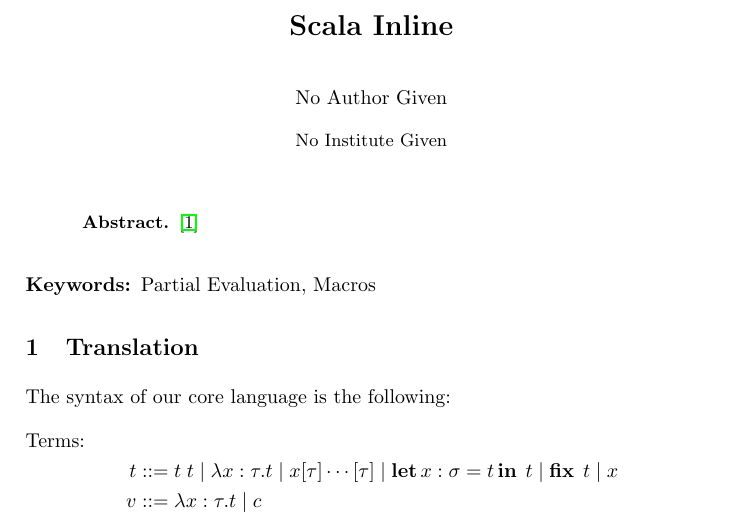
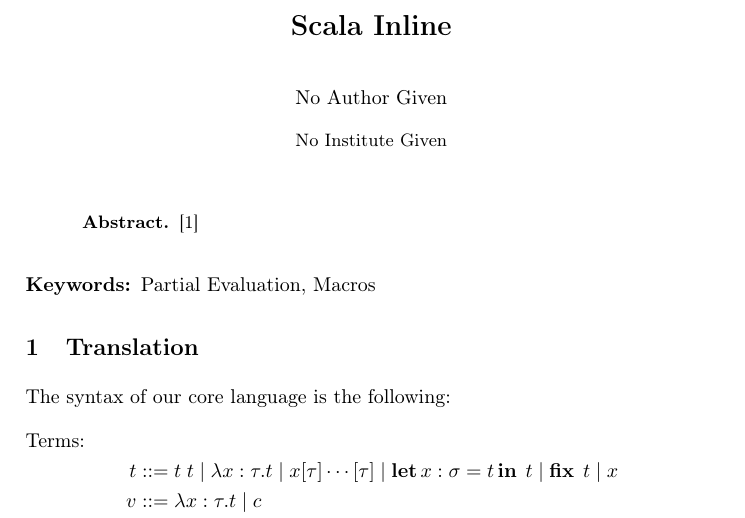
Before and after one commit to vjovanov/papers, a LaTeX thesis (2015-ecoop/paper.tex, which reads 2015-ecoop/calculus.tex): part of the page, cut so that both start at the same text. Compiled offline with pdfLaTeX.

Commit message:
Warnings cleanup. @densh does it work for you?

```diff
--- a/2015-ecoop/calculus.tex
+++ b/2015-ecoop/calculus.tex
@@ -1,7 +1,3 @@
-\documentclass[paper.tex]{subfiles}
-
-\begin{document}
-
 \section{Translation}
 \label{sec:formalization}
 
--- a/2015-ecoop/paper.tex
+++ b/2015-ecoop/paper.tex
@@ -1,51 +1,38 @@
-\documentclass[preprint]{llncs}
+
+\let\oldvec\vec% Store \vec in \oldvec
+\documentclass{llncs}
+\let\vec\oldvec% Restore \vec from \oldvec
 \usepackage{llncsdoc}
 
-% Build
-\usepackage{subfiles}
+% % Build
+% \usepackage{subfiles}
 
-% Math
+% % Math
  \usepackage{amsmath}
  \usepackage{amssymb}
  \usepackage{math}
  \usepackage{mathtools}
 
-% Graphics
+% % Graphics
  \usepackage{graphicx}
 
-% Text stuff
+% % Text stuff
  \usepackage{listings}
-%% sstucki: comment this back in later. my eyes hurt from the
-%% pixelated substituted fonts...
-%\usepackage[T1]{fontenc}
+ \usepackage[T1]{fontenc}
  \usepackage[utf8]{inputenc}
  \usepackage{url}
-\usepackage{hyperref}
  \usepackage[usenames]{color}
-\usepackage[font=bf,labelfont=bf]{caption}
-\DeclareCaptionType{copyrightbox}
-\usepackage{subcaption}
-\usepackage{multirow}
-\usepackage{etoolbox}
-\usepackage{stmaryrd}
 
-% PL Formulas
-\usepackage{fleqn}
+% % PL Formulas
  \usepackage{latexsym}
  \usepackage{bcprules}
  \usepackage{prooftree}
 
-\patchcmd{\maketitle}{\@copyrightspace}{}{}{}
-%\usepackage[font=bf,labelfont=bf]{caption}
 
-%for Strikethrough, to remove when not required anymore
-\usepackage[normalem]{ulem}
+% % Layout
+ \usepackage{xspace}% space in macros
 
-% Layout
-\usepackage{xspace}% space in macros
-\usepackage{multicol}
-
-% Makes tables look beautiful
+% % Makes tables look beautiful
  \usepackage{booktabs}
  \usepackage{tabularx}
 
@@ -110,20 +97,11 @@
 % TODOs:
 \newif\ifshowTodos
 \showTodostrue
-\showTodosfalse % Uncomment this to hide all TODOs.
+%\showTodosfalse % Uncomment this to hide all TODOs.
 \ifshowTodos
 \newcommand{\todo}[1]{{\color{red} \textbf{[TODO: #1 ]}}}
-\newcommand{\sstucki}[1]{{\color{red} [\textbf{sstucki}: #1 ]}}
-\newcommand{\manojo}[1]{{\color{red} [\textbf{manojo}: #1 ]}}
-\newcommand{\comm}[1]{}
-\newcommand{\orElse}[2]{{\color{red} [\sout{#1} {\color{magenta} #2}]}}
 \else
 \newcommand{\todo}[1]{}
-\newcommand{\sstucki}[1]{}
-\newcommand{\manojo}[1]{}
-\newcommand{\comm}[1]{}
-\newcommand{\orElse}[2]{#2}
-\renewcommand{\sout}[1]{}
 \fi
 % paper specific commands
 
```
Also changed, not shown: 2015-ecoop/calculus.tex (2 more changed lines), 2015-ecoop/paper.tex (2 more changed lines), 5 other files. Lines whose indentation alone changed are shown as unchanged.
